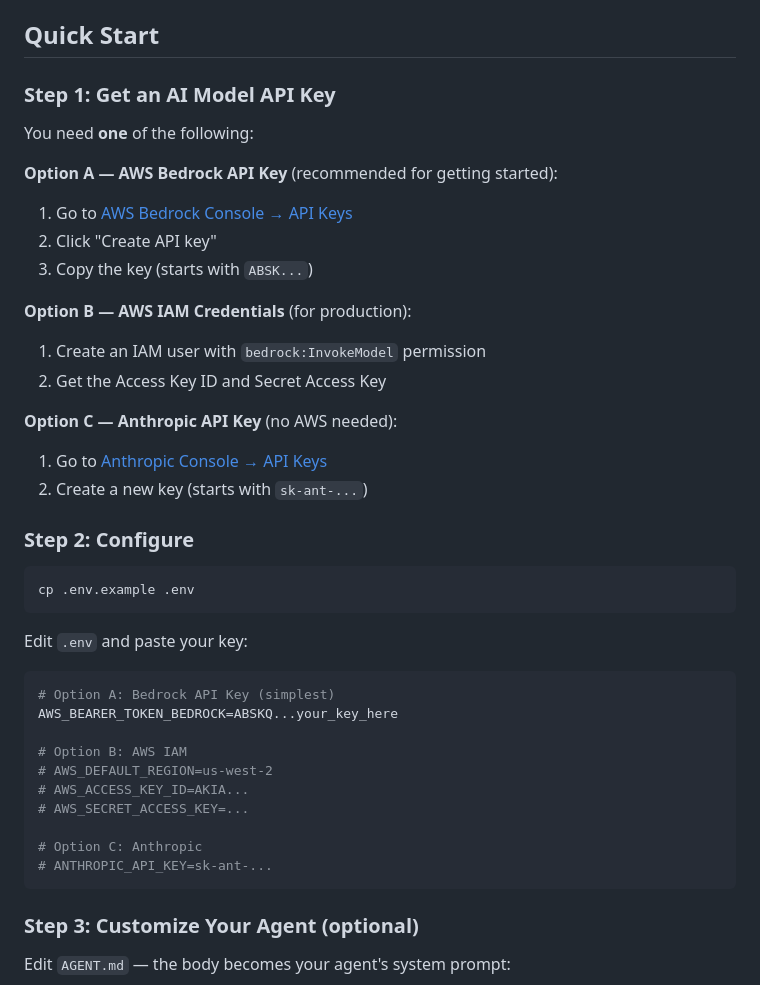
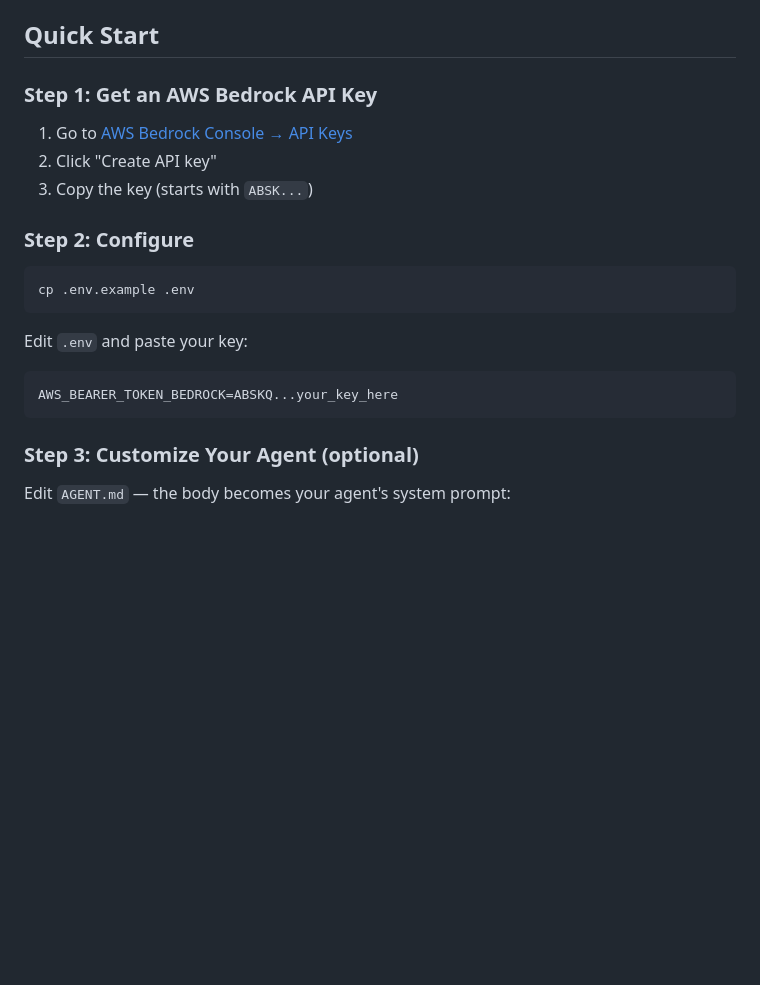
Before and after one commit to aws300/a2a-scaffold, a Markdown page: README.md, the part around the change. Rendered like a GitHub page; blank space fills up the shorter version.

Commit message:
docs: simplify README quick start to Bedrock API Key only

````diff
--- a/README.md
+++ b/README.md
@@ -4,22 +4,11 @@ A standalone A2A (Agent-to-Agent) server with a built-in chat UI. Deploy anywher
 
 ## Quick Start
 
-### Step 1: Get an AI Model API Key
+### Step 1: Get an AWS Bedrock API Key
 
-You need **one** of the following:
-
-**Option A — AWS Bedrock API Key** (recommended for getting started):
 1. Go to [AWS Bedrock Console → API Keys](https://console.aws.amazon.com/bedrock/home#/api-keys)
 2. Click "Create API key"
 3. Copy the key (starts with `ABSK...`)
-
-**Option B — AWS IAM Credentials** (for production):
-1. Create an IAM user with `bedrock:InvokeModel` permission
-2. Get the Access Key ID and Secret Access Key
-
-**Option C — Anthropic API Key** (no AWS needed):
-1. Go to [Anthropic Console → API Keys](https://console.anthropic.com/settings/keys)
-2. Create a new key (starts with `sk-ant-...`)
 
 ### Step 2: Configure
 
@@ -30,16 +19,7 @@ cp .env.example .env
 Edit `.env` and paste your key:
 
 ```bash
-# Option A: Bedrock API Key (simplest)
 AWS_BEARER_TOKEN_BEDROCK=ABSKQ...your_key_here
-
-# Option B: AWS IAM
-# AWS_DEFAULT_REGION=us-west-2
-# AWS_ACCESS_KEY_ID=AKIA...
-# AWS_SECRET_ACCESS_KEY=...
-
-# Option C: Anthropic
-# ANTHROPIC_API_KEY=sk-ant-...
 ```
 
 ### Step 3: Customize Your Agent (optional)
````
